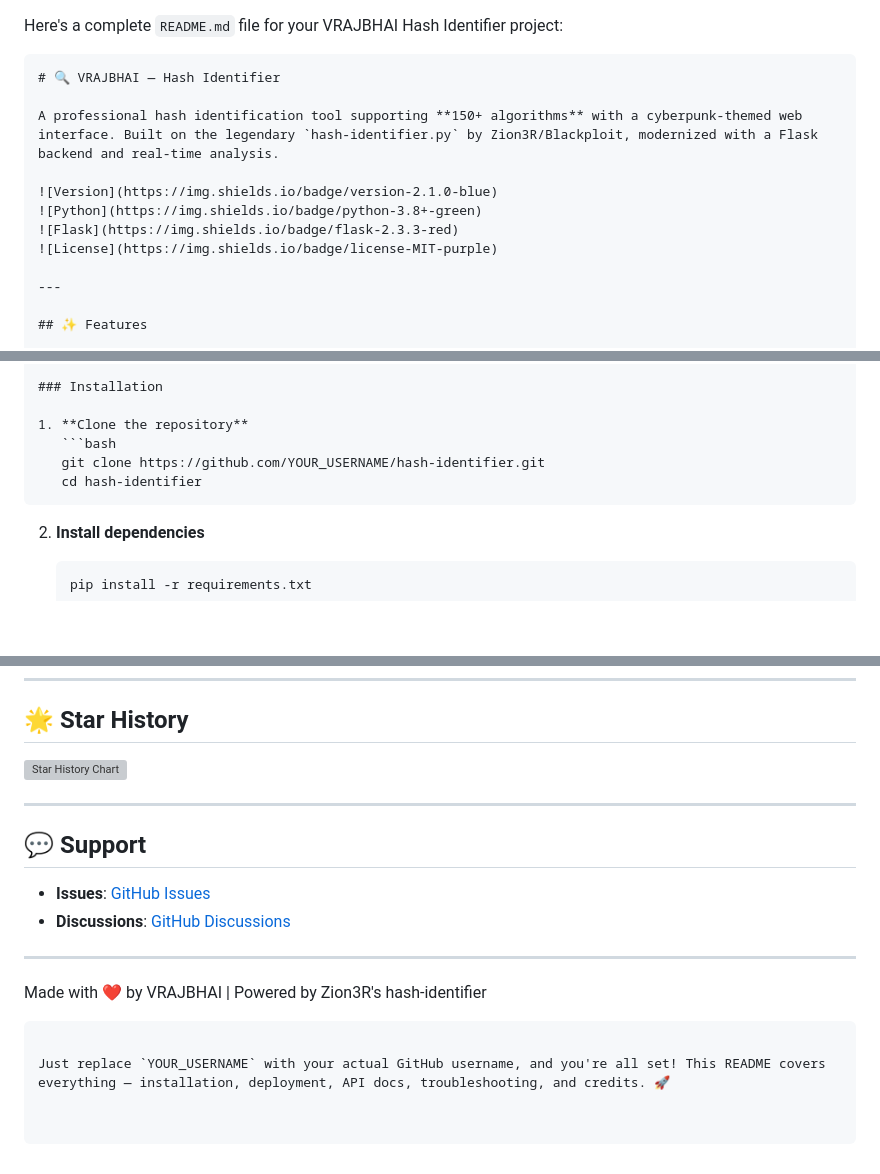
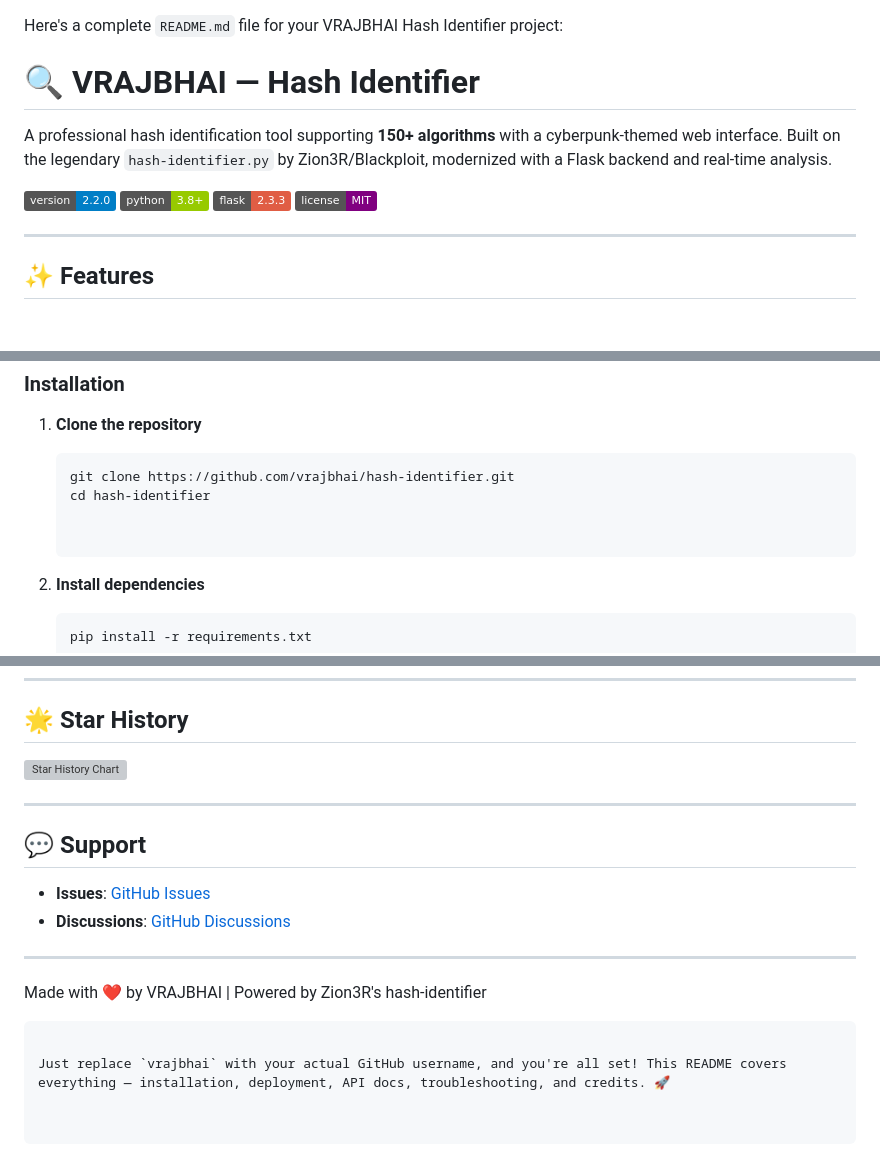
Before and after one commit to vrajbhai/hash-identifier, a Markdown page: README.md, 3 parts joined by grey strips. Rendered like a GitHub page; badges without logos; blank space fills up the shorter version; grey boxes are pictures that could not be loaded.

````diff
--- a/README.md
+++ b/README.md
@@ -1,11 +1,11 @@
 Here's a complete `README.md` file for your VRAJBHAI Hash Identifier project:
 
-```markdown
+
 # 🔍 VRAJBHAI — Hash Identifier
 
 A professional hash identification tool supporting **150+ algorithms** with a cyberpunk-themed web interface. Built on the legendary `hash-identifier.py` by Zion3R/Blackploit, modernized with a Flask backend and real-time analysis.
 
-![Version](https://img.shields.io/badge/version-2.1.0-blue)
+![Version](https://img.shields.io/badge/version-2.2.0-blue)
 ![Python](https://img.shields.io/badge/python-3.8+-green)
 ![Flask](https://img.shields.io/badge/flask-2.3.3-red)
 ![License](https://img.shields.io/badge/license-MIT-purple)
@@ -36,9 +36,9 @@ A professional hash identification tool supporting **150+ algorithms** with a cy
 
 1. **Clone the repository**
    ```bash
-   git clone https://github.com/YOUR_USERNAME/hash-identifier.git
+   git clone https://github.com/vrajbhai/hash-identifier.git
    cd hash-identifier
-   ```
+
 
 2. **Install dependencies**
    ```bash
@@ -213,4 +213,4 @@ This project is for **educational purposes only**. The original hash-identifier.
 Made with ❤️ by VRAJBHAI | Powered by Zion3R's hash-identifier
 ```
 
-Just replace `YOUR_USERNAME` with your actual GitHub username, and you're all set! This README covers everything — installation, deployment, API docs, troubleshooting, and credits. 🚀
+Just replace `vrajbhai` with your actual GitHub username, and you're all set! This README covers everything — installation, deployment, API docs, troubleshooting, and credits. 🚀
````
Also changed, not shown: other parts of README.md (+3 -3 lines).
